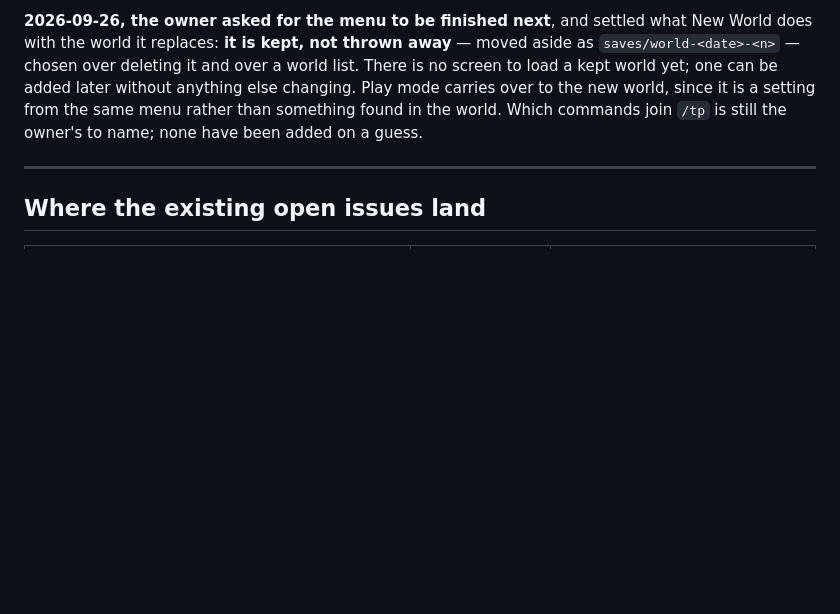
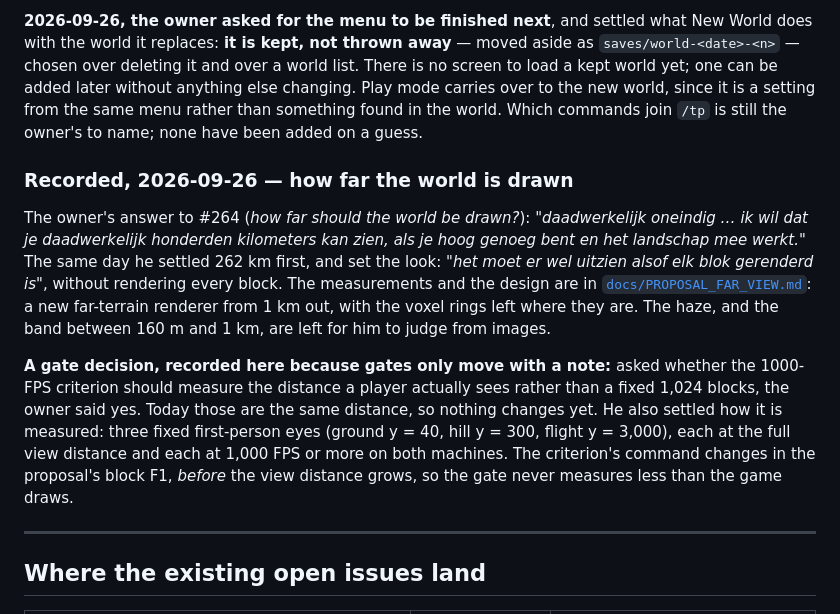
Before and after one commit to talosprods/cubara, a Markdown page: ROADMAP.md, the part around the change. Drawn GitHub-style; blank space fills up the shorter version.

```diff
--- a/ROADMAP.md
+++ b/ROADMAP.md
@@ -469,6 +469,27 @@ new world, since it is a setting from the same menu rather than something
 found in the world. Which commands join `/tp` is still the owner's to name;
 none have been added on a guess.
 
+### Recorded, 2026-09-26 — how far the world is drawn
+
+The owner's answer to #264 (*how far should the world be drawn?*):
+*"daadwerkelijk oneindig … ik wil dat je daadwerkelijk honderden kilometers kan
+zien, als je hoog genoeg bent en het landschap mee werkt."* The same day he
+settled 262 km first, and set the look: *"het moet er wel uitzien alsof elk
+blok gerenderd is"*, without rendering every block. The measurements and the
+design are in [`docs/PROPOSAL_FAR_VIEW.md`](docs/PROPOSAL_FAR_VIEW.md): a new
+far-terrain renderer from 1 km out, with the voxel rings left where they are.
+The haze, and the band between 160 m and 1 km, are left for him to judge from
+images.
+
+**A gate decision, recorded here because gates only move with a note:** asked
+whether the 1000-FPS criterion should measure the distance a player actually
+sees rather than a fixed 1,024 blocks, the owner said yes. Today those are the
+same distance, so nothing changes yet. He also settled how it is measured:
+three fixed first-person eyes (ground y = 40, hill y = 300, flight y = 3,000),
+each at the full view distance and each at 1,000 FPS or more on both machines.
+The criterion's command changes in the proposal's block F1, *before* the view
+distance grows, so the gate never measures less than the game draws.
+
 ---
 
 ## Where the existing open issues land
```
Also changed, not shown: docs/PROPOSAL_FAR_VIEW.md (added, +303 -0 lines), docs/img/far-view-down-r16384.jpg (added), docs/img/far-view-down-r64.jpg (added), docs/img/far-view-high-r16384.jpg (added).
